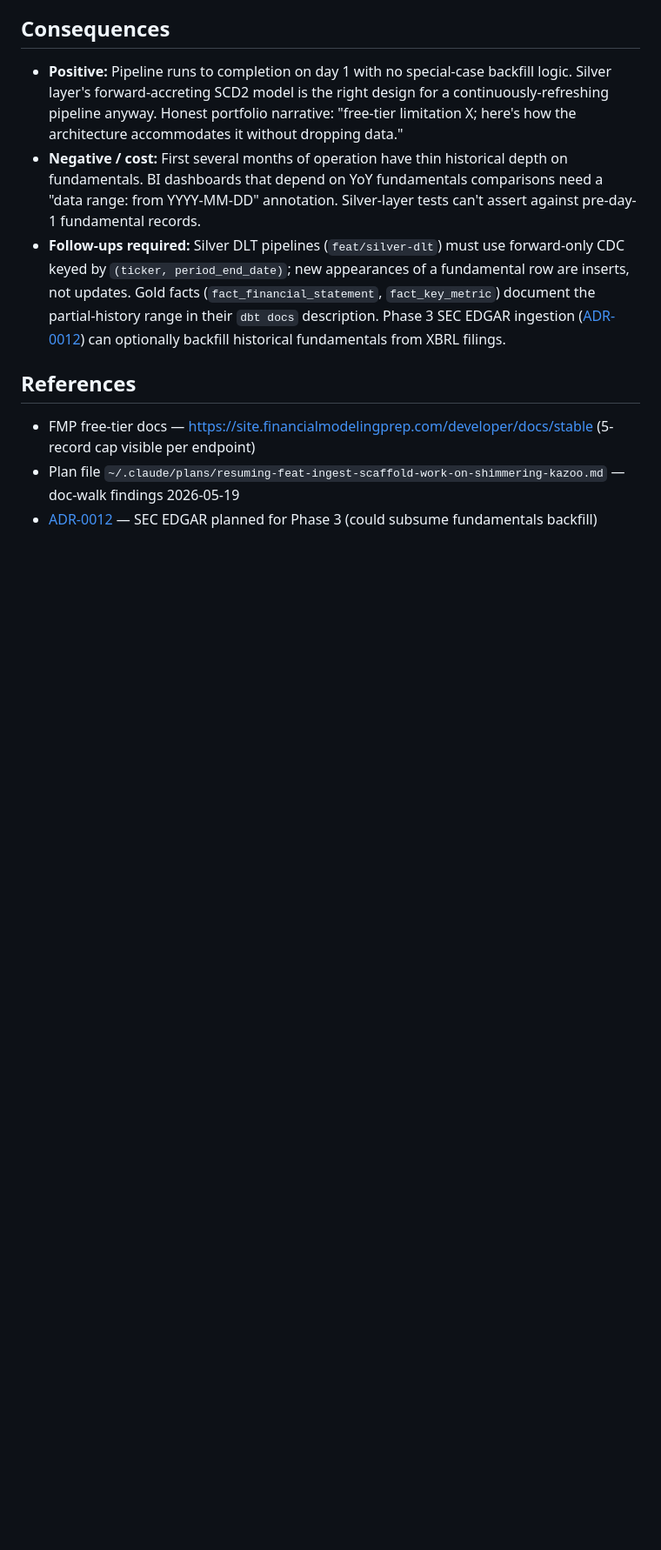
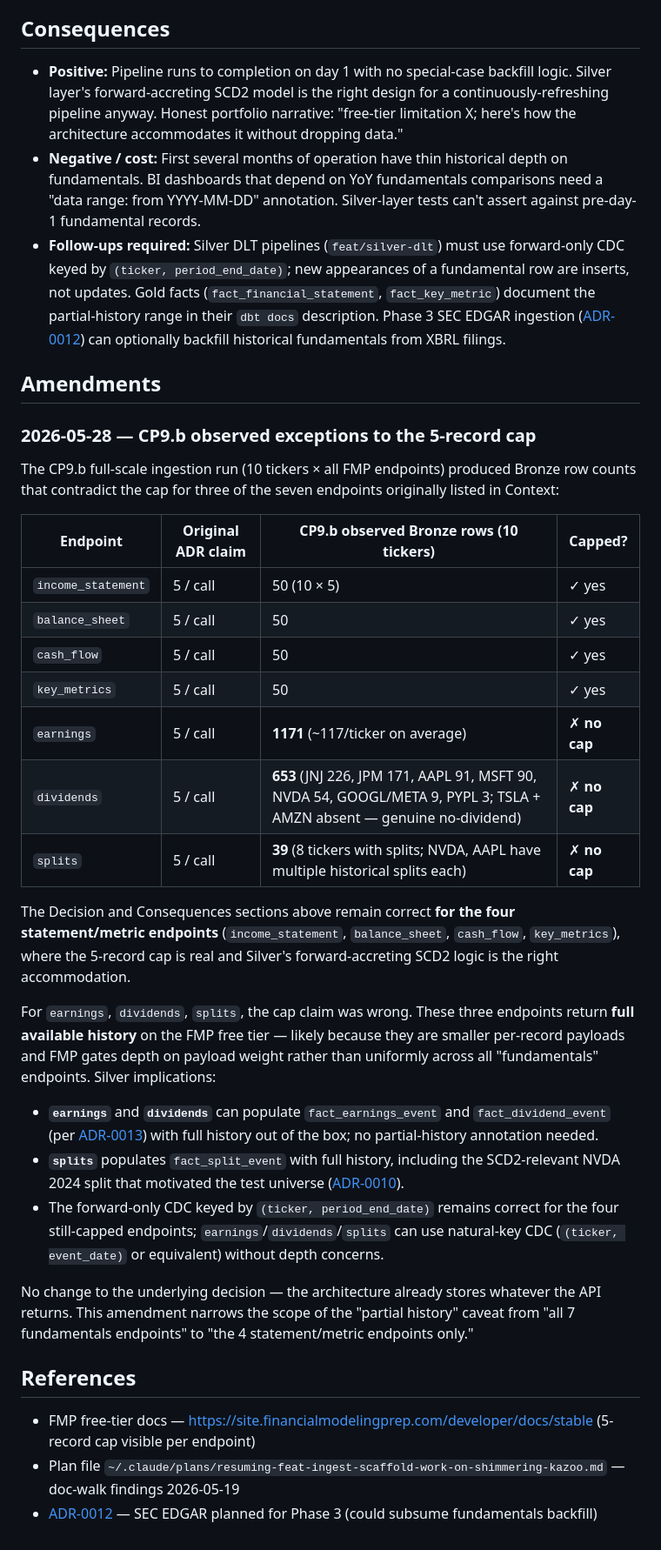
Before and after one commit to pangamu1/fintech-medallion-portfolio, a Markdown page: docs/adr/0011-fmp-fundamentals-five-record-cap.md, the part around the change. Shown at 87% size. Drawn GitHub-style; blank space fills up the shorter version.

Commit message:
docs(adr): amend ADR-0011 with CP9.b observed cap exceptions
CP9.b full-scale ingestion produced Bronze row counts that contradict
the 5-record cap for three of the seven endpoints originally listed:

- earnings:  1171 rows (~117/ticker), not 5/call
- dividends: 653 rows, not 5/call
- splits:    39 rows, not 5/call

The cap is real for income_statement, balance_sheet, cash_flow, and
key_metrics (50 rows = 10 tickers x 5 each). The architecture is
unaffected (stores whatever the API returns); this amendment narrows
the partial-history caveat from 'all 7 fundamentals endpoints' to
'the 4 statement/metric endpoints only.'

Silver/Gold implication: earnings/dividends/splits facts can populate
with full history; no partial-history annotation needed for those.

```diff
--- a/docs/adr/0011-fmp-fundamentals-five-record-cap.md
+++ b/docs/adr/0011-fmp-fundamentals-five-record-cap.md
@@ -26,6 +26,32 @@ Accept the 5-record cap as a hard constraint of the free-tier architecture. Inge
 - **Negative / cost:** First several months of operation have thin historical depth on fundamentals. BI dashboards that depend on YoY fundamentals comparisons need a "data range: from YYYY-MM-DD" annotation. Silver-layer tests can't assert against pre-day-1 fundamental records.
 - **Follow-ups required:** Silver DLT pipelines (`feat/silver-dlt`) must use forward-only CDC keyed by `(ticker, period_end_date)`; new appearances of a fundamental row are inserts, not updates. Gold facts (`fact_financial_statement`, `fact_key_metric`) document the partial-history range in their `dbt docs` description. Phase 3 SEC EDGAR ingestion ([ADR-0012](0012-insider-trades-phase-3-sec-edgar.md)) can optionally backfill historical fundamentals from XBRL filings.
 
+## Amendments
+
+### 2026-05-28 — CP9.b observed exceptions to the 5-record cap
+
+The CP9.b full-scale ingestion run (10 tickers × all FMP endpoints) produced Bronze row counts that contradict the cap for three of the seven endpoints originally listed in Context:
+
+| Endpoint | Original ADR claim | CP9.b observed Bronze rows (10 tickers) | Capped? |
+|---|---|---|---|
+| `income_statement` | 5 / call | 50 (10 × 5) | ✓ yes |
+| `balance_sheet` | 5 / call | 50 | ✓ yes |
+| `cash_flow` | 5 / call | 50 | ✓ yes |
+| `key_metrics` | 5 / call | 50 | ✓ yes |
+| `earnings` | 5 / call | **1171** (~117/ticker on average) | ✗ **no cap** |
+| `dividends` | 5 / call | **653** (JNJ 226, JPM 171, AAPL 91, MSFT 90, NVDA 54, GOOGL/META 9, PYPL 3; TSLA + AMZN absent — genuine no-dividend) | ✗ **no cap** |
+| `splits` | 5 / call | **39** (8 tickers with splits; NVDA, AAPL have multiple historical splits each) | ✗ **no cap** |
+
+The Decision and Consequences sections above remain correct **for the four statement/metric endpoints** (`income_statement`, `balance_sheet`, `cash_flow`, `key_metrics`), where the 5-record cap is real and Silver's forward-accreting SCD2 logic is the right accommodation.
+
+For `earnings`, `dividends`, `splits`, the cap claim was wrong. These three endpoints return **full available history** on the FMP free tier — likely because they are smaller per-record payloads and FMP gates depth on payload weight rather than uniformly across all "fundamentals" endpoints. Silver implications:
+
+- **`earnings`** and **`dividends`** can populate `fact_earnings_event` and `fact_dividend_event` (per [ADR-0013](0013-gold-star-schema.md)) with full history out of the box; no partial-history annotation needed.
+- **`splits`** populates `fact_split_event` with full history, including the SCD2-relevant NVDA 2024 split that motivated the test universe ([ADR-0010](0010-tickers-swap-fmp-allowlist.md)).
+- The forward-only CDC keyed by `(ticker, period_end_date)` remains correct for the four still-capped endpoints; `earnings`/`dividends`/`splits` can use natural-key CDC (`(ticker, event_date)` or equivalent) without depth concerns.
+
+No change to the underlying decision — the architecture already stores whatever the API returns. This amendment narrows the scope of the "partial history" caveat from "all 7 fundamentals endpoints" to "the 4 statement/metric endpoints only."
+
 ## References
 
 - FMP free-tier docs — https://site.financialmodelingprep.com/developer/docs/stable (5-record cap visible per endpoint)
```
